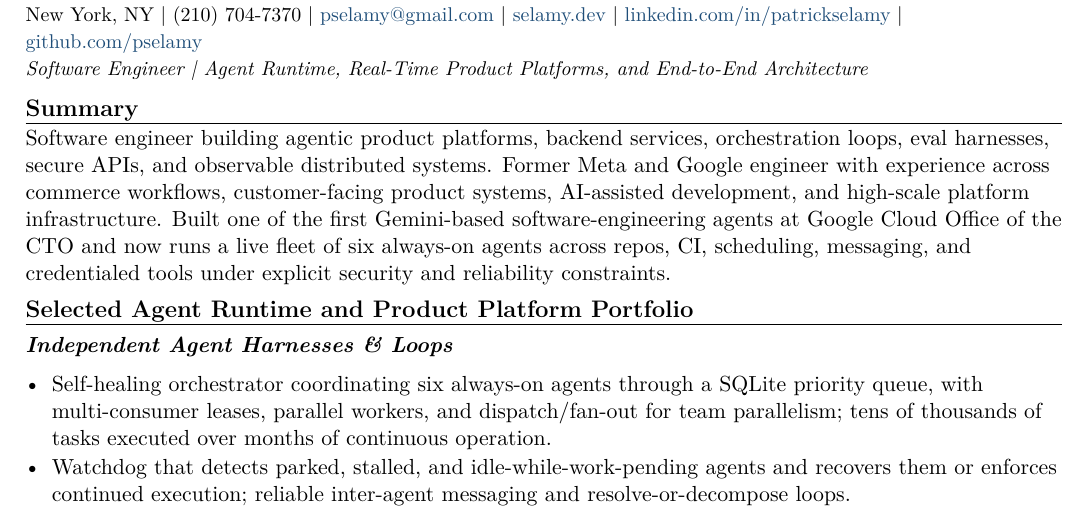
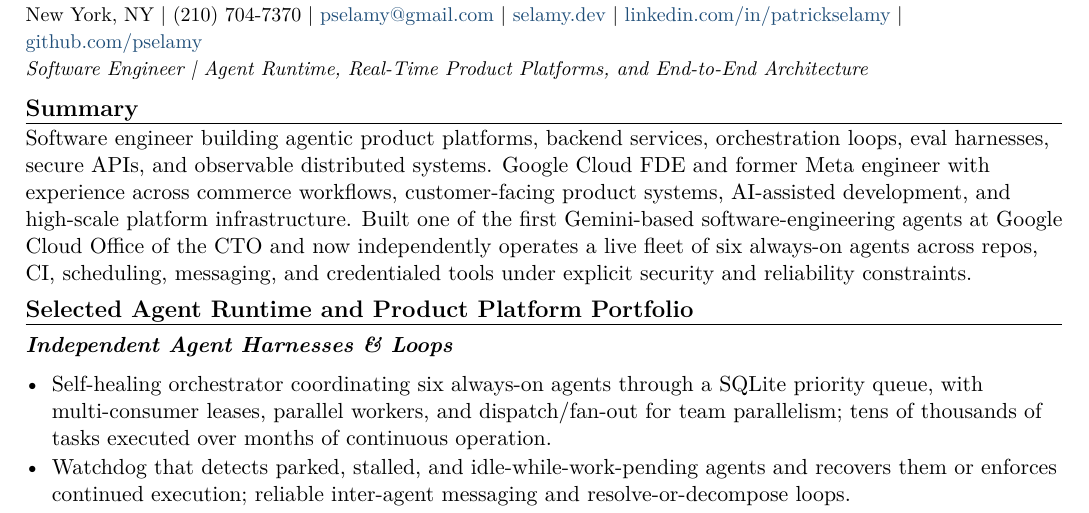
Before and after one commit to pselamy/resume, a LaTeX document (variants/opencall.tex): part of page 1 of 2, cut so that both start at the same text. Compiled offline with pdfLaTeX.

Commit message:
chore: stage reviewed variants/opencall.tex
Apply the locally validated and independently reviewed source.

```diff
--- a/variants/opencall.tex
+++ b/variants/opencall.tex
@@ -3,7 +3,7 @@
 \input{sections/header}
 \titleline{Software Engineer \textbar{} Agent Runtime, Real-Time Product Platforms, and End-to-End Architecture}
 \rsection{Summary}
-Software engineer building agentic product platforms, backend services, orchestration loops, eval harnesses, secure APIs, and observable distributed systems. Former Meta and Google engineer with experience across commerce workflows, customer-facing product systems, AI-assisted development, and high-scale platform infrastructure. Built one of the first Gemini-based software-engineering agents at Google Cloud Office of the CTO and now runs a live fleet of six always-on agents across repos, CI, scheduling, messaging, and credentialed tools under explicit security and reliability constraints.
+Software engineer building agentic product platforms, backend services, orchestration loops, eval harnesses, secure APIs, and observable distributed systems. Google Cloud FDE and former Meta engineer with experience across commerce workflows, customer-facing product systems, AI-assisted development, and high-scale platform infrastructure. Built one of the first Gemini-based software-engineering agents at Google Cloud Office of the CTO and now independently operates a live fleet of six always-on agents across repos, CI, scheduling, messaging, and credentialed tools under explicit security and reliability constraints.
 \rsection{Selected Agent Runtime and Product Platform Portfolio}
 \input{sections/portfolio-harnesses}
 \input{sections/portfolio-fleet}
```
